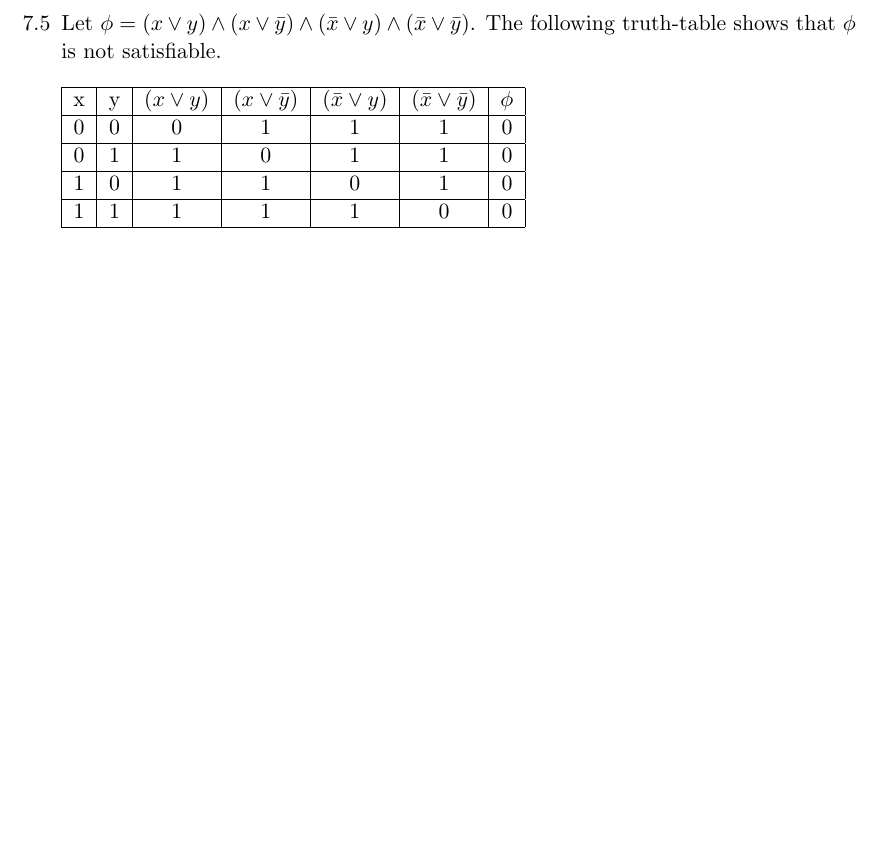
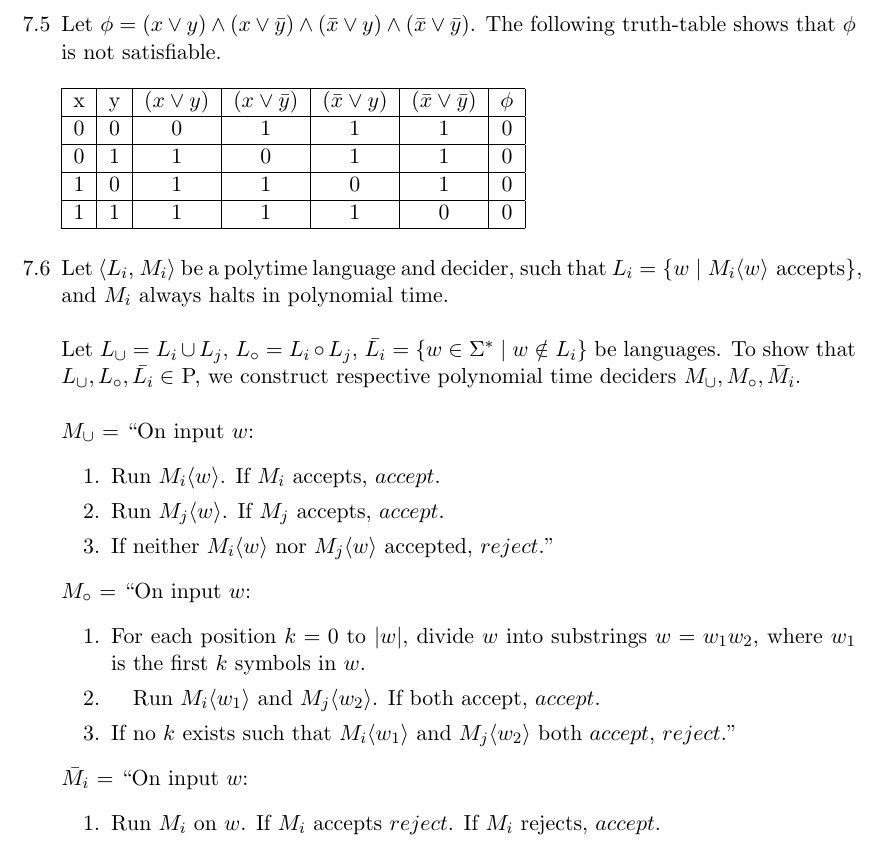
Before and after one commit to ldlh704/sipser, a LaTeX document (chap_7.tex): part of page 2 of 2, cut so that both start at the same text, the shorter picture padded with empty space. Compiled offline with pdfLaTeX.

Commit message:
Add exercise 7.6

```diff
--- a/chap_7.tex
+++ b/chap_7.tex
@@ -8,7 +8,7 @@
 \usepackage{geometry}
 \geometry{a4paper}
 
-\usepackage{tikz}
+\renewcommand{\indent}{\hspace{1em}}
 
 \begin{document}
 
@@ -64,6 +64,24 @@
       1 & 0 & 1            & 1                  & 0                  & 1                        & 0      \\ \hline
       1 & 1 & 1            & 1                  & 1                  & 0                        & 0      \\ \hline
     \end{tabular} \\
+  \item Let $\langle L_i$, $M_i \rangle$ be a polytime language and decider, such that $L_i = \{ w \mid M_i\langle w \rangle \text{ accepts} \}$, and $M_i$ always halts in polynomial time. \\\\
+    Let $L_\cup = L_i \cup L_j$, $L_\circ = L_i \circ L_j$, $\bar{L_i} = \{ w \in \Sigma^* \mid w \notin L_i \}$ be languages. To show that $L_\cup, L_\circ, \bar{L_i} \in$ P, we construct respective polynomial time deciders $M_\cup, M_\circ, \bar{M_i}$. \\\\
+    $M_\cup$ = ``On input $w$:
+    \begin{enumerate}[\indent1.]
+      \item Run $M_i\langle w \rangle$. If $M_i$ accepts, $accept$.
+      \item Run $M_j\langle w \rangle$. If $M_j$ accepts, $accept$.
+      \item If neither $M_i\langle w \rangle$ nor $M_j\langle w \rangle$ accepted, $reject$.''
+    \end{enumerate}
+    $M_\circ$ = ``On input $w$:
+    \begin{enumerate}[\indent1.]
+      \item For each position $k = 0$ to $|w|$, divide $w$ into substrings $w = w_1w_2$, where $w_1$ is the first $k$ symbols in $w$.
+      \item \indent Run $M_i\langle w_1 \rangle$ and $M_j\langle w_2 \rangle$. If both accept, $accept$.
+      \item If no $k$ exists such that $M_i\langle w_1 \rangle$ and $M_j\langle w_2 \rangle$ both $accept$, $reject$.''
+    \end{enumerate}
+    $\bar{M_i}$ = ``On input $w$:
+    \begin{enumerate}[\indent1.]
+      \item Run $M_i$ on $w$. If $M_i$ accepts $reject$. If $M_i$ rejects, $accept$.
+    \end{enumerate}
 \end{enumerate}
 
 \end{document}
```
Also changed, not shown: chap_7.pdf.
